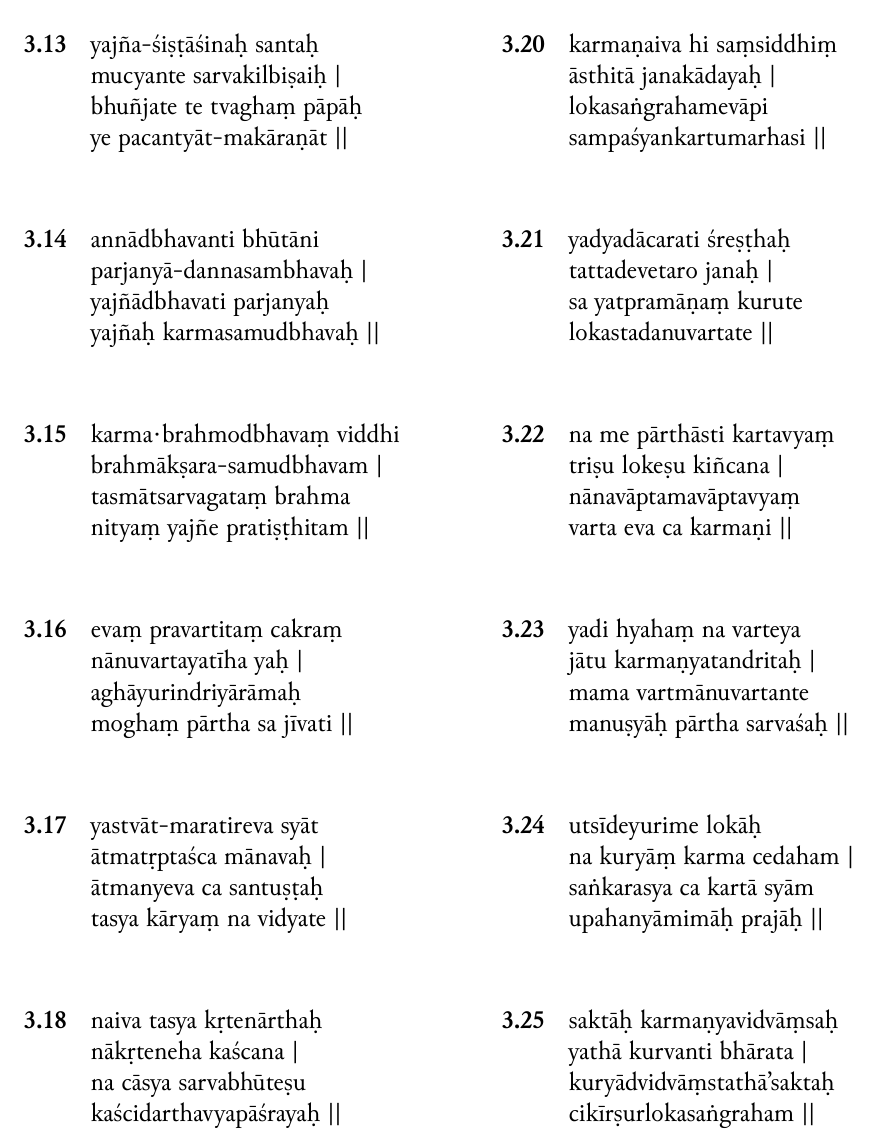
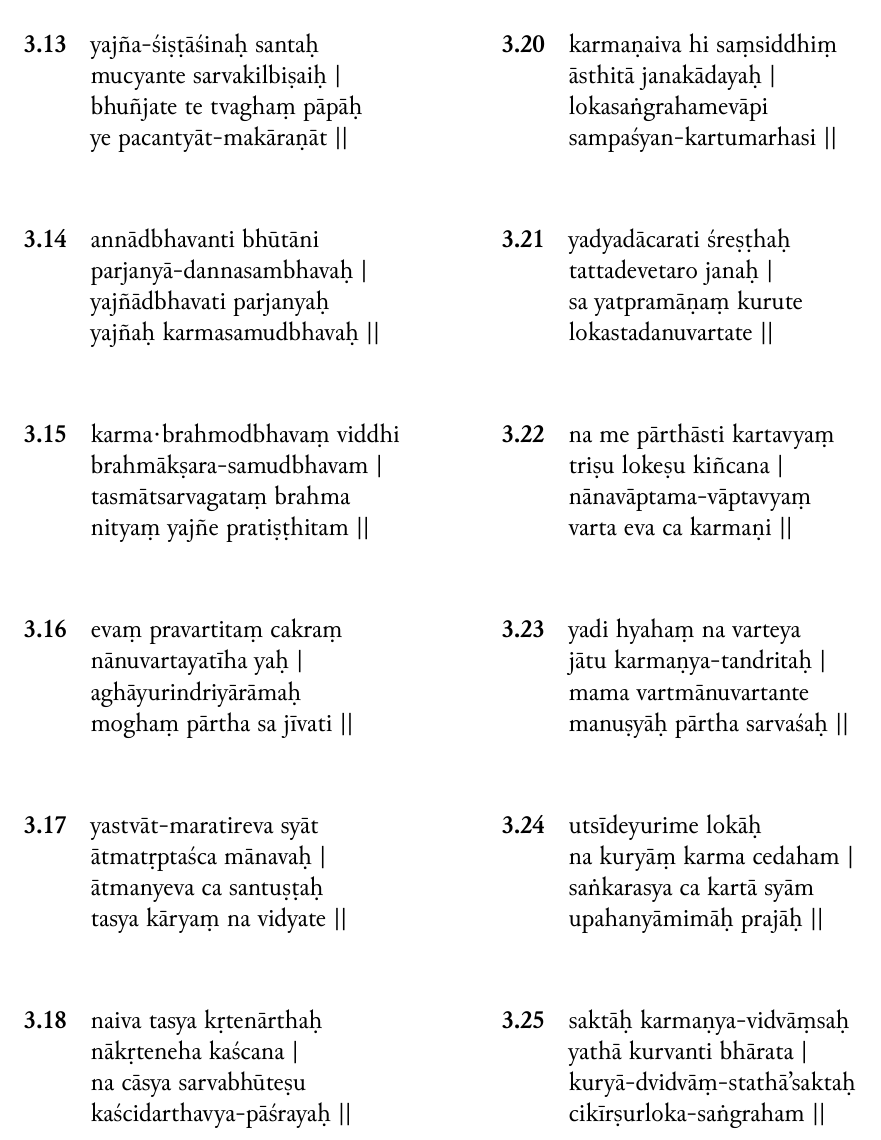
Before and after one commit to Iune/gita-typesetting, a LaTeX book (latex/gita-iast.tex, which reads latex/sections/iast/chapter-3.tex): part of page 11 of 20, cut so that both start at the same text. Compiled offline with XeLaTeX.

Commit message:
Updating slokas

```diff
--- a/latex/sections/iast/chapter-3.tex
+++ b/latex/sections/iast/chapter-3.tex
@@ -166,7 +166,7 @@
 \textbf{3.18} & \romline{naiva tasya kṛtenārthaḥ} \\
  & \romline{nākṛteneha kaścana |} \\
  & \romline{na cāsya sarvabhūteṣu} \\
- & \romline{kaścidarthavyapāśrayaḥ ||}
+ & \romline{kaścidarthavya-pāśrayaḥ ||}
 \end{tabular}
 \end{table}
 
@@ -184,7 +184,7 @@
 \textbf{3.20} & \romline{karmaṇaiva hi saṃsiddhiṃ} \\
  & \romline{āsthitā janakādayaḥ |} \\
  & \romline{lokasaṅgrahamevāpi} \\
- & \romline{sampaśyankartumarhasi ||}
+ & \romline{sampaśyan-kartumarhasi ||}
 \end{tabular}
 \end{table}
 
@@ -201,7 +201,7 @@
 \begin{tabular}{cl}
 \textbf{3.22} & \romline{na me pārthāsti kartavyaṃ} \\
  & \romline{triṣu lokeṣu kiñcana |} \\
- & \romline{nānavāptamavāptavyaṃ} \\
+ & \romline{nānavāptama-vāptavyaṃ} \\
  & \romline{varta eva ca karmaṇi ||}
 \end{tabular}
 \end{table}
@@ -226,10 +226,10 @@
 
 \begin{table}[H]
 \begin{tabular}{cl}
-\textbf{3.25} & \romline{saktāḥ karmaṇyavidvāṃsaḥ} \\
+\textbf{3.25} & \romline{saktāḥ karmaṇya-vidvāṃsaḥ} \\
  & \romline{yathā kurvanti bhārata |} \\
- & \romline{kuryādvidvāṃstathā'saktaḥ} \\
- & \romline{cikīrṣurlokasaṅgraham ||}
+ & \romline{kuryā-dvidvāṃ-stathā'saktaḥ} \\
+ & \romline{cikīrṣurloka-saṅgraham ||}
 \end{tabular}
 \end{table}
 
```
Also changed, not shown: latex/gita-devanagari.tex (+0 -1 lines), resources/chapter-3.txt (+7 -7 lines), latex/sections/iast/chapter-3.tex (2 more changed lines).
